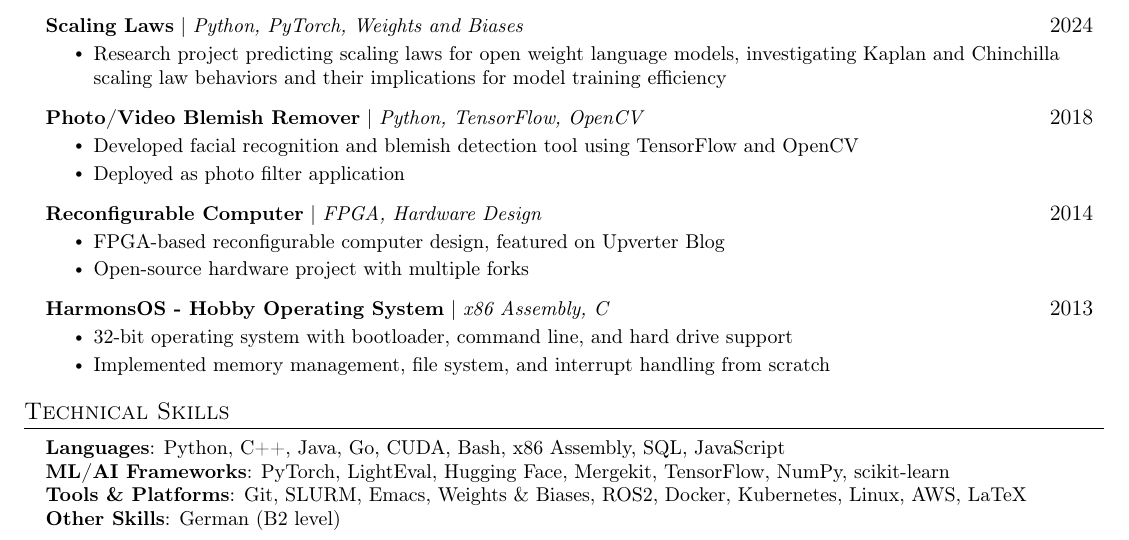
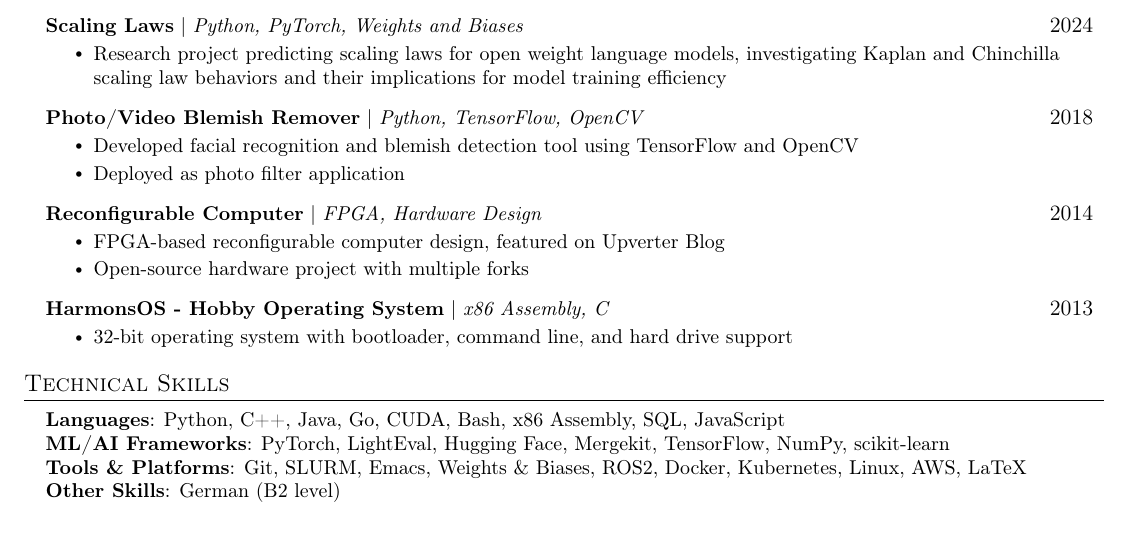
Before and after one commit to shs2017/shs2017.github.io, a LaTeX CV (resume.tex): part of page 2 of 2, cut so that both start at the same text. Compiled offline with pdfLaTeX.

Commit message:
aligned resume and website

```diff
--- a/resume.tex
+++ b/resume.tex
@@ -216,7 +216,6 @@ I'm a master's student studying at the University of Tübingen, interested in de
           {\textbf{HarmonsOS - Hobby Operating System} $|$ \emph{x86 Assembly, C}}{2013}
           \resumeItemListStart
             \resumeItem{32-bit operating system with bootloader, command line, and hard drive support}
-            \resumeItem{Implemented memory management, file system, and interrupt handling from scratch}
           \resumeItemListEnd
     \resumeSubHeadingListEnd
 
```
Also changed, not shown: resume.pdf.
